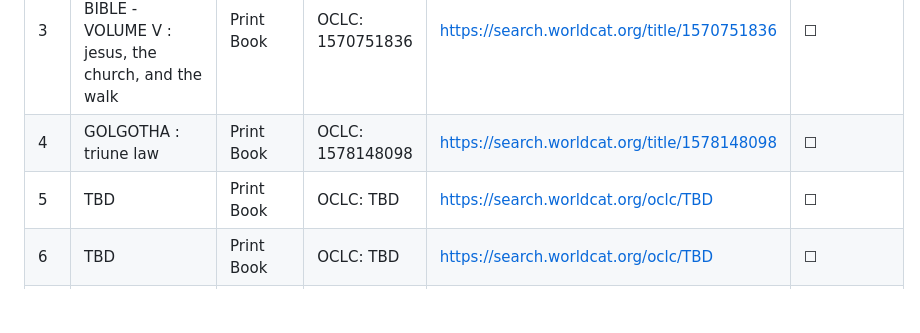
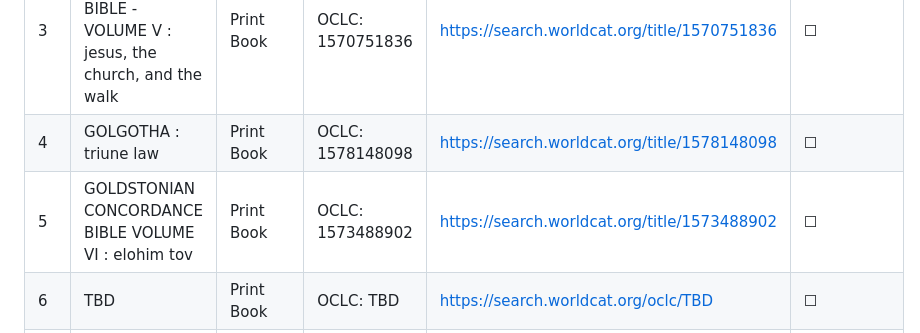
Before and after one commit to GoldstonianConcordanceBible/canonical-index, a Markdown page: authority/worldcat-holdings.md, the part around the change. Drawn GitHub-style; blank space fills up the shorter version.

```diff
--- a/authority/worldcat-holdings.md
+++ b/authority/worldcat-holdings.md
@@ -43,7 +43,7 @@ WorldCat holdings function as institutional proof that the author’s works exis
 | 2 | FOR SYDNEY | Print Book | OCLC:  1565447928 | https://search.worldcat.org/title/1565447928 | ☐ |
 | 3 | GOLDSTONIAN CONCORDANCE BIBLE - VOLUME V : jesus, the church, and the walk | Print Book | OCLC: 1570751836 | https://search.worldcat.org/title/1570751836 | ☐ |
 | 4 | GOLGOTHA : triune law | Print Book | OCLC: 1578148098 | https://search.worldcat.org/title/1578148098| ☐ |
-| 5 | TBD | Print Book | OCLC: TBD | https://search.worldcat.org/oclc/TBD | ☐ |
+| 5 | GOLDSTONIAN CONCORDANCE BIBLE VOLUME VI : elohim tov | Print Book | OCLC: 1573488902 | https://search.worldcat.org/title/1573488902 | ☐ |
 | 6 | TBD | Print Book | OCLC: TBD | https://search.worldcat.org/oclc/TBD | ☐ |
 | 7 | TBD | Print Book | OCLC: TBD | https://search.worldcat.org/oclc/TBD | ☐ |
 | 8 | TBD | Print Book | OCLC: TBD | https://search.worldcat.org/oclc/TBD | ☐ |
```
